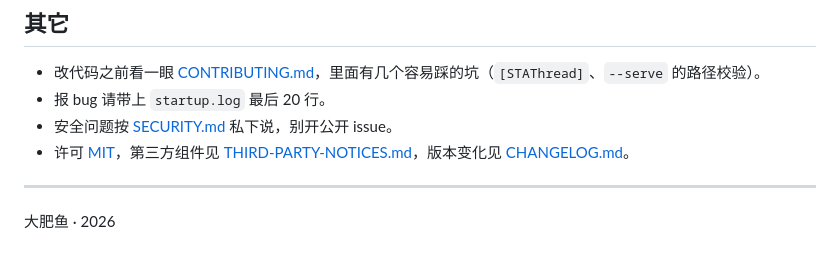
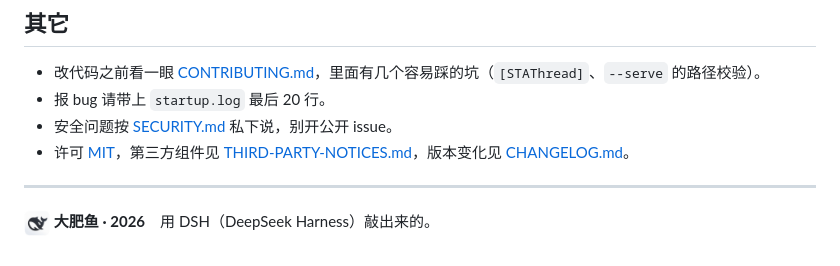
Before and after one commit to ChaoT1de/hero-grid-board, a Markdown page: README.md, the part around the change. Rendered like a GitHub page; pictures changed too: docs/dsh.png (added).

Commit message:
docs: 页脚改用 DSH 的鲸鱼图标 + 文字署名

```diff
--- a/README.md
+++ b/README.md
@@ -97,4 +97,4 @@ build-exe.bat                                               # 编译
 
 ---
 
-大肥鱼 · 2026
+<img src="docs/dsh.png" width="26" align="absmiddle"> **大肥鱼 · 2026**　用 DSH（DeepSeek Harness）敲出来的。
```
